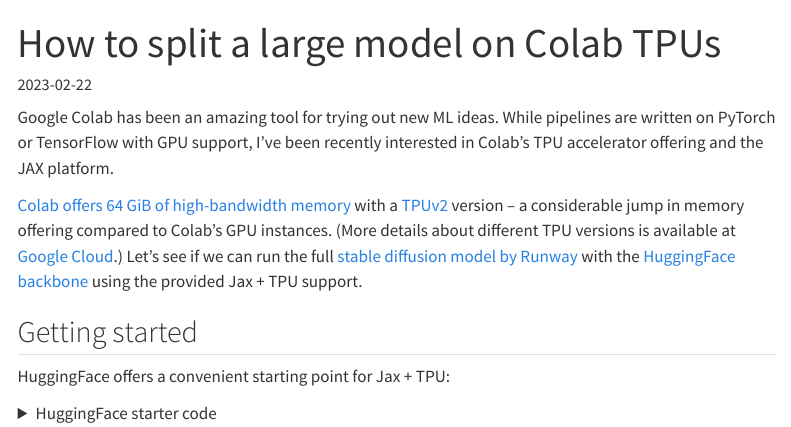
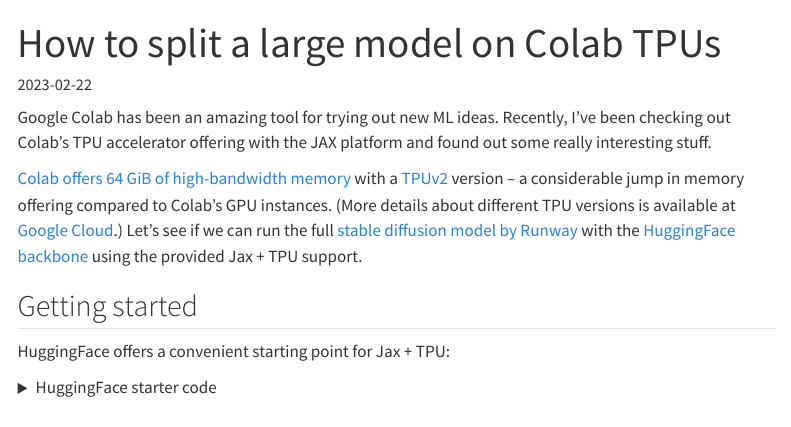
Before and after one commit to dorukkarinca/dorukkarinca.github.io, a Quarto document (blog/2023-02-22-JAX-sharding.qmd): the page in a window 1100 px wide, from its top. Rendered offline with R 4.5, knitr and Pandoc in place of Quarto, with nearby package versions; menus at the side of the page are left out; long lines of code are wrapped.

Commit message:
highlight own findings in intro

```diff
--- a/blog/2023-02-22-JAX-sharding.qmd
+++ b/blog/2023-02-22-JAX-sharding.qmd
@@ -3,7 +3,7 @@
 date: 2023-02-22
 ---
 
-Google Colab has been an amazing tool for trying out new ML ideas. While pipelines are written on PyTorch or TensorFlow with GPU support, I've been recently interested in Colab's TPU accelerator offering and the JAX platform.
+Google Colab has been an amazing tool for trying out new ML ideas. Recently, I've been checking out Colab's TPU accelerator offering with the JAX platform and found out some really interesting stuff.
 
 [Colab offers 64 GiB of high-bandwidth memory](https://jannik-zuern.medium.com/using-a-tpu-in-google-colab-54257328d7da#:~:text=While%20the%20Tesla%20K80%20available,High%20Bandwidth%20Memory%20(HBM).) with a [TPUv2](https://forums.fast.ai/t/google-colab-quitely-turn-on-tpu-v2-for-free-to-everyone/23329) version -- a considerable jump in memory offering compared to Colab's GPU instances. (More details about different TPU versions is available at [Google Cloud](https://cloud.google.com/tpu/docs/system-architecture-tpu-vm#tpu_v2).) Let's see if we can run the full [stable diffusion model by Runway](https://github.com/runwayml/stable-diffusion) with the [HuggingFace backbone](https://github.com/huggingface/diffusers) using the provided Jax + TPU support.
 
```
Also changed, not shown: docs/search.json, 3 other files.
